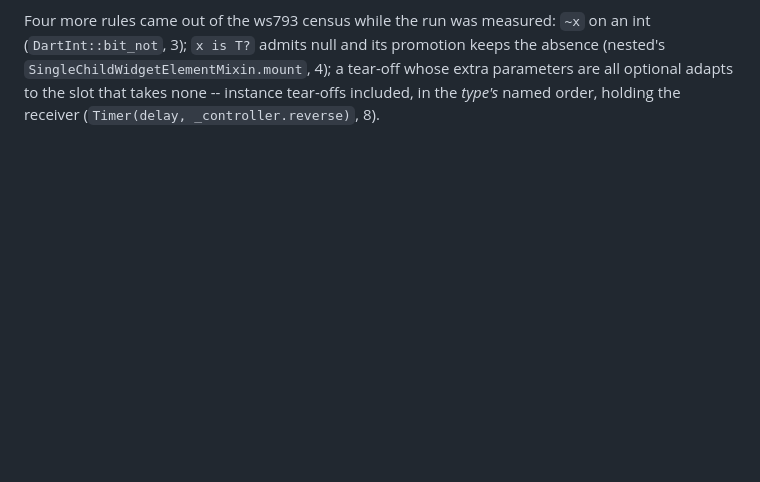
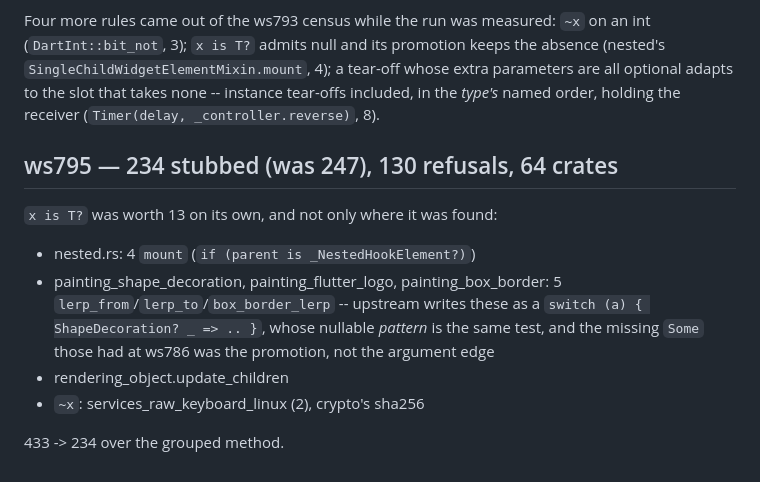
Before and after one commit to linzj/rustflutter, a Markdown page: tools/dart2rust/STATUS.md, the part around the change. GitHub-like rendering; blank space fills up the shorter version.

Commit message:
Record ws795: 234 stubbed

```diff
--- a/tools/dart2rust/STATUS.md
+++ b/tools/dart2rust/STATUS.md
@@ -1297,3 +1297,18 @@ promotion keeps the absence (nested's `SingleChildWidgetElementMixin.mount`,
 4); a tear-off whose extra parameters are all optional adapts to the slot
 that takes none -- instance tear-offs included, in the *type's* named order,
 holding the receiver (`Timer(delay, _controller.reverse)`, 8).
+
+## ws795 — 234 stubbed (was 247), 130 refusals, 64 crates
+
+`x is T?` was worth 13 on its own, and not only where it was found:
+
+  - nested.rs: 4 `mount` (`if (parent is _NestedHookElement?)`)
+  - painting_shape_decoration, painting_flutter_logo, painting_box_border:
+    5 `lerp_from`/`lerp_to`/`box_border_lerp` -- upstream writes these as a
+    `switch (a) { ShapeDecoration? _ => .. }`, whose nullable *pattern* is
+    the same test, and the missing `Some` those had at ws786 was the
+    promotion, not the argument edge
+  - rendering_object.update_children
+  - `~x`: services_raw_keyboard_linux (2), crypto's sha256
+
+433 -> 234 over the grouped method.
```
